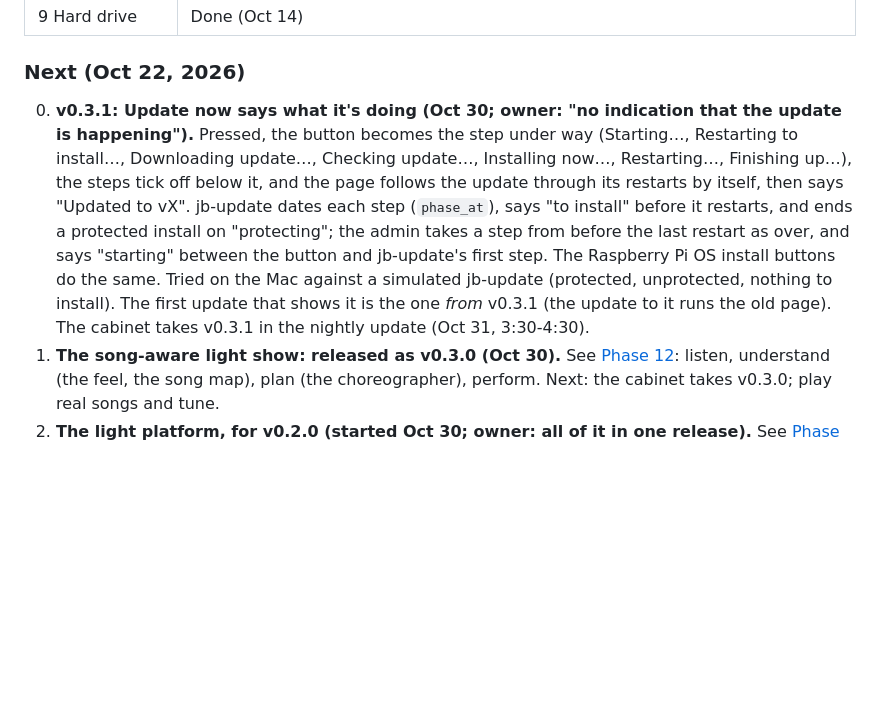
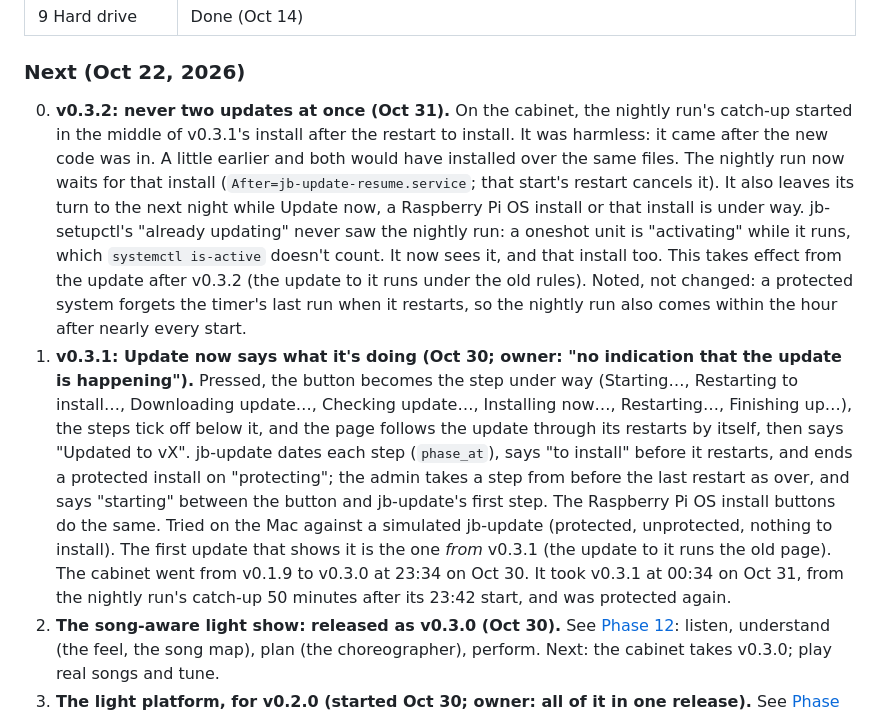
Before and after one commit to SnorbWorks/juk3-box, a Markdown page: Virtual Jukebox — Development Plan.md, the part around the change. Rendered like a GitHub page; blank space fills up the shorter version.

Commit message:
Plan: v0.3.2 - never two updates at once; v0.3.1 on the cabinet (Oct 31, 00:34)
Co-Authored-By: Claude Opus 5.5 <noreply@anthropic.com>

```diff
--- a/Virtual Jukebox — Development Plan.md
+++ b/Virtual Jukebox — Development Plan.md
@@ -24,7 +24,8 @@ The jukebox runs as an appliance on the Pi 5: an iPhone plays through it with th
 
 ### Next (Oct 22, 2026)
 
-0. **v0.3.1: Update now says what it's doing (Oct 30; owner: "no indication that the update is happening").** Pressed, the button becomes the step under way (Starting…, Restarting to install…, Downloading update…, Checking update…, Installing now…, Restarting…, Finishing up…), the steps tick off below it, and the page follows the update through its restarts by itself, then says "Updated to vX". jb-update dates each step (`phase_at`), says "to install" before it restarts, and ends a protected install on "protecting"; the admin takes a step from before the last restart as over, and says "starting" between the button and jb-update's first step. The Raspberry Pi OS install buttons do the same. Tried on the Mac against a simulated jb-update (protected, unprotected, nothing to install). The first update that shows it is the one *from* v0.3.1 (the update to it runs the old page). The cabinet takes v0.3.1 in the nightly update (Oct 31, 3:30-4:30).
+0. **v0.3.2: never two updates at once (Oct 31).** On the cabinet, the nightly run's catch-up started in the middle of v0.3.1's install after the restart to install. It was harmless: it came after the new code was in. A little earlier and both would have installed over the same files. The nightly run now waits for that install (`After=jb-update-resume.service`; that start's restart cancels it). It also leaves its turn to the next night while Update now, a Raspberry Pi OS install or that install is under way. jb-setupctl's "already updating" never saw the nightly run: a oneshot unit is "activating" while it runs, which `systemctl is-active` doesn't count. It now sees it, and that install too. This takes effect from the update after v0.3.2 (the update to it runs under the old rules). Noted, not changed: a protected system forgets the timer's last run when it restarts, so the nightly run also comes within the hour after nearly every start.
+0. **v0.3.1: Update now says what it's doing (Oct 30; owner: "no indication that the update is happening").** Pressed, the button becomes the step under way (Starting…, Restarting to install…, Downloading update…, Checking update…, Installing now…, Restarting…, Finishing up…), the steps tick off below it, and the page follows the update through its restarts by itself, then says "Updated to vX". jb-update dates each step (`phase_at`), says "to install" before it restarts, and ends a protected install on "protecting"; the admin takes a step from before the last restart as over, and says "starting" between the button and jb-update's first step. The Raspberry Pi OS install buttons do the same. Tried on the Mac against a simulated jb-update (protected, unprotected, nothing to install). The first update that shows it is the one *from* v0.3.1 (the update to it runs the old page). The cabinet went from v0.1.9 to v0.3.0 at 23:34 on Oct 30. It took v0.3.1 at 00:34 on Oct 31, from the nightly run's catch-up 50 minutes after its 23:42 start, and was protected again.
 0. **The song-aware light show: released as v0.3.0 (Oct 30).** See [Phase 12](#phase-12-song-aware-light-show-v030): listen, understand (the feel, the song map), plan (the choreographer), perform. Next: the cabinet takes v0.3.0; play real songs and tune.
 0. **The light platform, for v0.2.0 (started Oct 30; owner: all of it in one release).** See [Phase 11](#phase-11-light-platform-v020). Build order: fixtures, show files, the lights-input contract, the engine's layers and safety, the admin Light Show tab (with Preview), Weather as the first input, then release. Arena and the drop fixes (7183bd3) ship with it. Also in v0.2.0: the v0.1.9 Bluetooth-sync fix (item 1, Oct 28).
 1. **The card image: fresh-card test (in progress, Oct 22 evening).** v0.1.0 tried on a 1 GB Pi 4 (named juk3box2):
```
